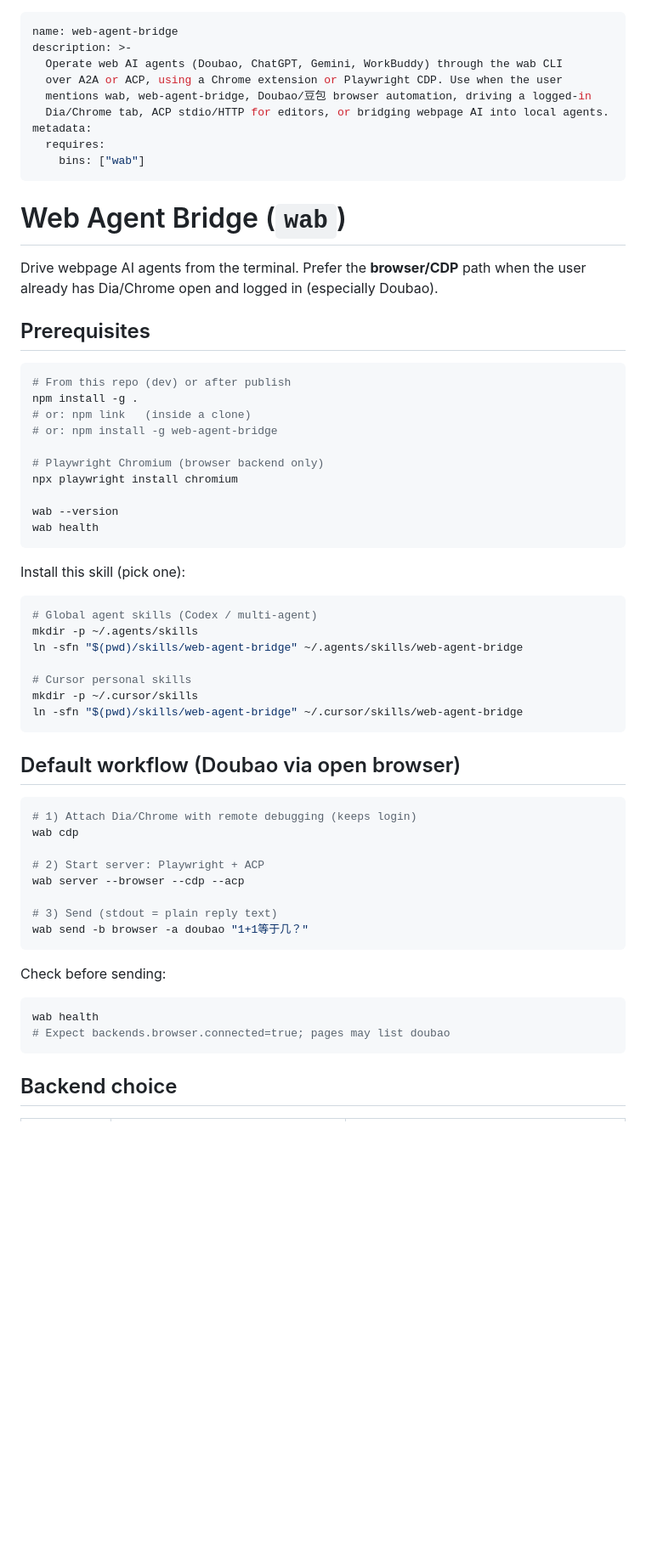
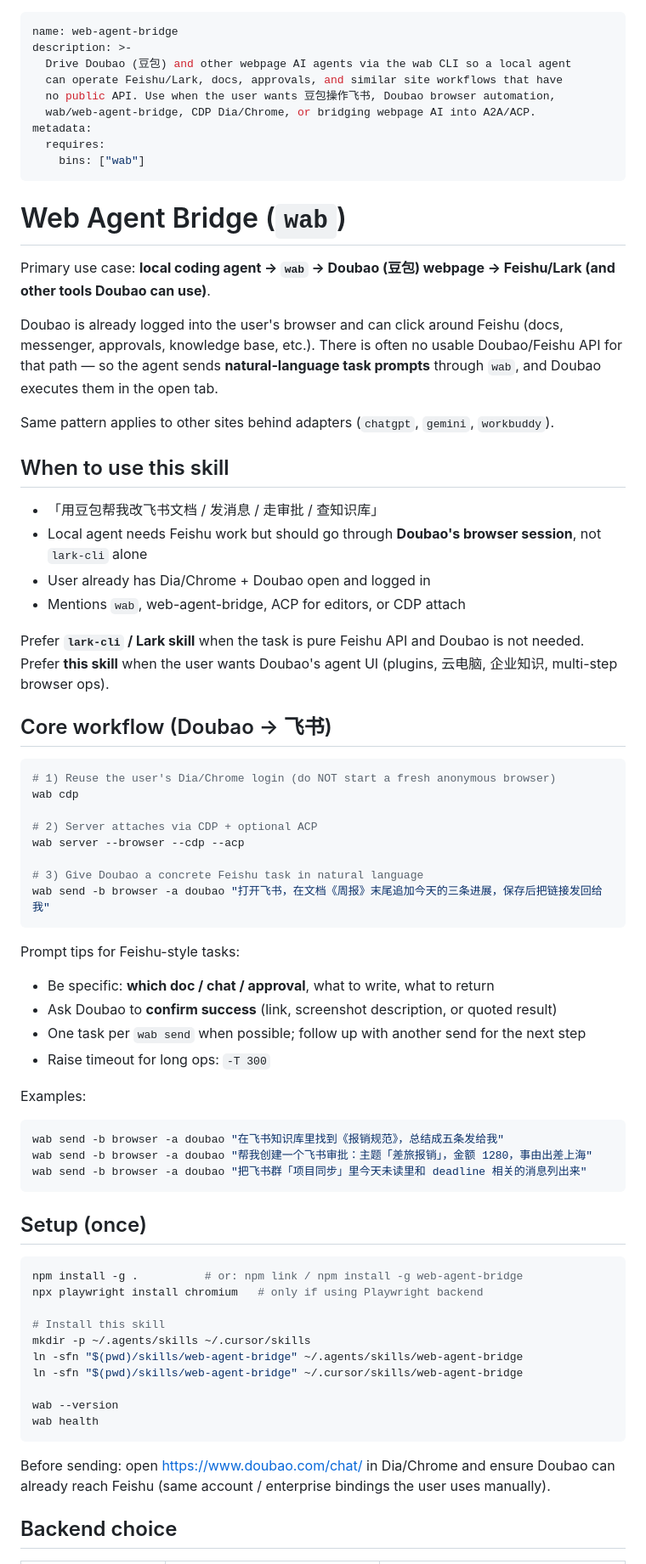
Before and after one commit to IchenDEV/web-agent-bridge, a Markdown page: skills/web-agent-bridge/SKILL.md, the part around one of its changes. Shown at 85% size. Drawn GitHub-style; blank space fills up the shorter version.

````diff
--- a/skills/web-agent-bridge/SKILL.md
+++ b/skills/web-agent-bridge/SKILL.md
@@ -1,10 +1,10 @@
 ---
 name: web-agent-bridge
 description: >-
-  Operate web AI agents (Doubao, ChatGPT, Gemini, WorkBuddy) through the wab CLI
-  over A2A or ACP, using a Chrome extension or Playwright CDP. Use when the user
-  mentions wab, web-agent-bridge, Doubao/豆包 browser automation, driving a logged-in
-  Dia/Chrome tab, ACP stdio/HTTP for editors, or bridging webpage AI into local agents.
+  Drive Doubao (豆包) and other webpage AI agents via the wab CLI so a local agent
+  can operate Feishu/Lark, docs, approvals, and similar site workflows that have
+  no public API. Use when the user wants 豆包操作飞书, Doubao browser automation,
+  wab/web-agent-bridge, CDP Dia/Chrome, or bridging webpage AI into A2A/ACP.
 metadata:
   requires:
     bins: ["wab"]
@@ -12,54 +12,65 @@ metadata:
 
 # Web Agent Bridge (`wab`)
 
-Drive webpage AI agents from the terminal. Prefer the **browser/CDP** path when the user already has Dia/Chrome open and logged in (especially Doubao).
+Primary use case: **local coding agent → `wab` → Doubao (豆包) webpage → Feishu/Lark (and other tools Doubao can use)**.
 
-## Prerequisites
+Doubao is already logged into the user's browser and can click around Feishu (docs, messenger, approvals, knowledge base, etc.). There is often no usable Doubao/Feishu API for that path — so the agent sends **natural-language task prompts** through `wab`, and Doubao executes them in the open tab.
+
+Same pattern applies to other sites behind adapters (`chatgpt`, `gemini`, `workbuddy`).
+
+## When to use this skill
+
+- 「用豆包帮我改飞书文档 / 发消息 / 走审批 / 查知识库」
+- Local agent needs Feishu work but should go through **Doubao's browser session**, not `lark-cli` alone
+- User already has Dia/Chrome + Doubao open and logged in
+- Mentions `wab`, web-agent-bridge, ACP for editors, or CDP attach
+
+Prefer **`lark-cli` / Lark skill** when the task is pure Feishu API and Doubao is not needed. Prefer **this skill** when the user wants Doubao's agent UI (plugins, 云电脑, 企业知识, multi-step browser ops).
+
+## Core workflow (Doubao → 飞书)
 
 ```bash
-# From this repo (dev) or after publish
-npm install -g .
-# or: npm link   (inside a clone)
-# or: npm install -g web-agent-bridge
+# 1) Reuse the user's Dia/Chrome login (do NOT start a fresh anonymous browser)
+wab cdp
 
-# Playwright Chromium (browser backend only)
-npx playwright install chromium
+# 2) Server attaches via CDP + optional ACP
+wab server --browser --cdp --acp
+
+# 3) Give Doubao a concrete Feishu task in natural language
+wab send -b browser -a doubao "打开飞书，在文档《周报》末尾追加今天的三条进展，保存后把链接发回给我"
+```
+
+Prompt tips for Feishu-style tasks:
+
+- Be specific: **which doc / chat / approval**, what to write, what to return
+- Ask Doubao to **confirm success** (link, screenshot description, or quoted result)
+- One task per `wab send` when possible; follow up with another send for the next step
+- Raise timeout for long ops: `-T 300`
+
+Examples:
+
+```bash
+wab send -b browser -a doubao "在飞书知识库里找到《报销规范》，总结成五条发给我"
+wab send -b browser -a doubao "帮我创建一个飞书审批：主题「差旅报销」，金额 1280，事由出差上海"
+wab send -b browser -a doubao "把飞书群「项目同步」里今天未读里和 deadline 相关的消息列出来"
+```
+
+## Setup (once)
+
+```bash
+npm install -g .          # or: npm link / npm install -g web-agent-bridge
+npx playwright install chromium   # only if using Playwright backend
+
+# Install this skill
+mkdir -p ~/.agents/skills ~/.cursor/skills
+ln -sfn "$(pwd)/skills/web-agent-bridge" ~/.agents/skills/web-agent-bridge
+ln -sfn "$(pwd)/skills/web-agent-bridge" ~/.cursor/skills/web-agent-bridge
 
 wab --version
 wab health
 ```
 
-Install this skill (pick one):
-
-```bash
-# Global agent skills (Codex / multi-agent)
-mkdir -p ~/.agents/skills
-ln -sfn "$(pwd)/skills/web-agent-bridge" ~/.agents/skills/web-agent-bridge
-
-# Cursor personal skills
-mkdir -p ~/.cursor/skills
-ln -sfn "$(pwd)/skills/web-agent-bridge" ~/.cursor/skills/web-agent-bridge
-```
-
-## Default workflow (Doubao via open browser)
-
-```bash
-# 1) Attach Dia/Chrome with remote debugging (keeps login)
-wab cdp
-
-# 2) Start server: Playwright + ACP
-wab server --browser --cdp --acp
-
-# 3) Send (stdout = plain reply text)
-wab send -b browser -a doubao "1+1等于几？"
-```
-
-Check before sending:
-
-```bash
-wab health
-# Expect backends.browser.connected=true; pages may list doubao
-```
+Before sending: open https://www.doubao.com/chat/ in Dia/Chrome and ensure Doubao can already reach Feishu (same account / enterprise bindings the user uses manually).
 
 ## Backend choice
 
````
Also changed, not shown: other parts of skills/web-agent-bridge/SKILL.md (+33 -44 lines).
